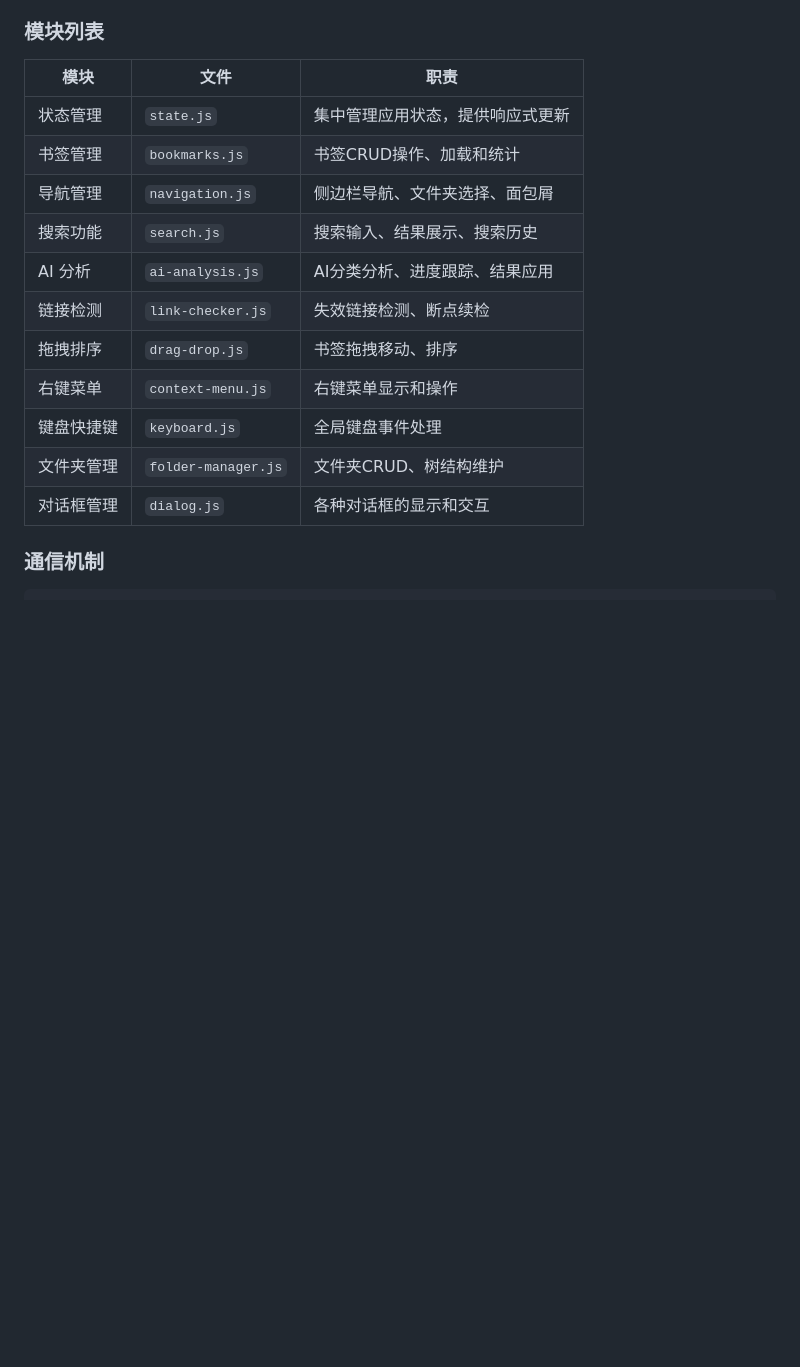
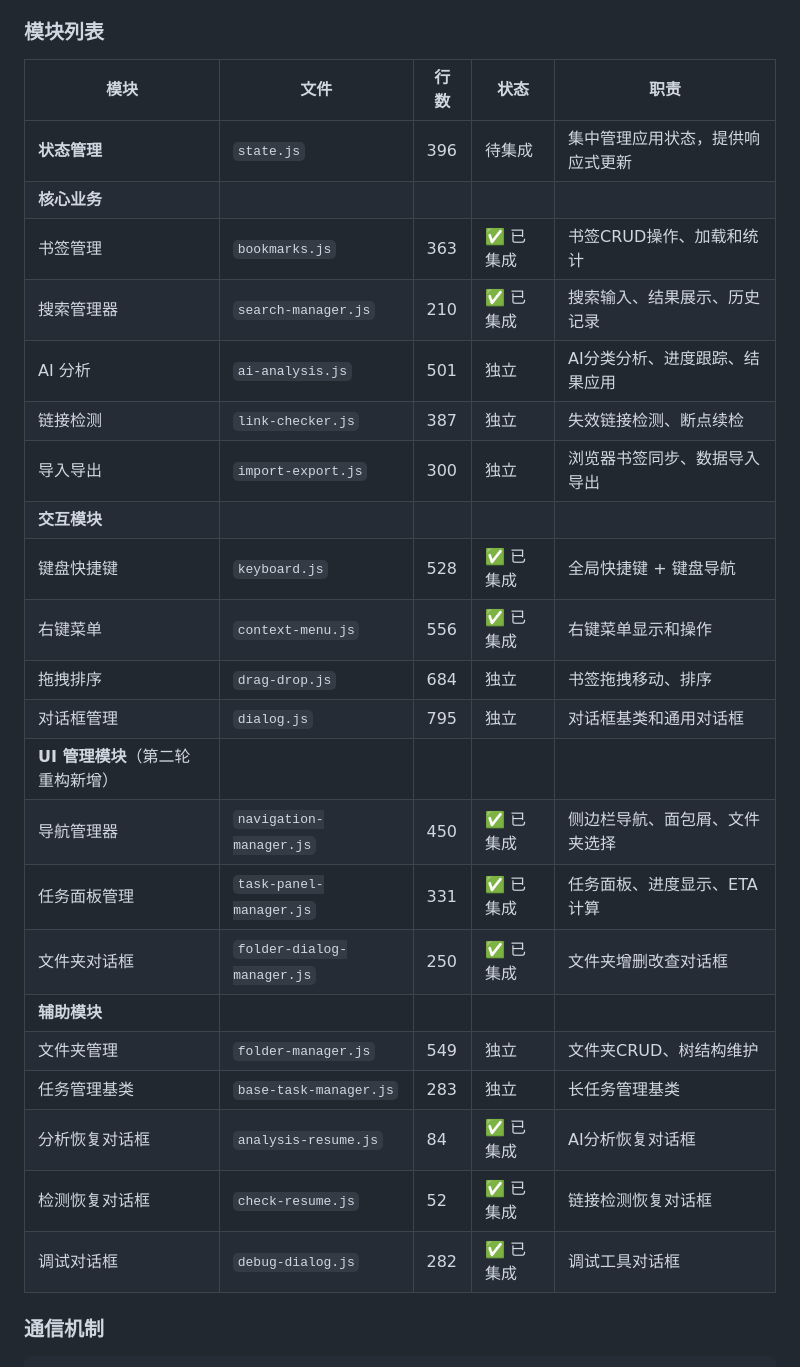
Before and after one commit to Ewan-yu/smart-bookmarks, a Markdown page: README.md, the part around one of its changes. Drawn GitHub-style; blank space fills up the shorter version.

```diff
--- a/README.md
+++ b/README.md
@@ -135,19 +151,30 @@ smart-bookmarks/
 
 ### 模块列表
 
-| 模块 | 文件 | 职责 |
-|------|------|------|
-| 状态管理 | `state.js` | 集中管理应用状态，提供响应式更新 |
-| 书签管理 | `bookmarks.js` | 书签CRUD操作、加载和统计 |
-| 导航管理 | `navigation.js` | 侧边栏导航、文件夹选择、面包屑 |
-| 搜索功能 | `search.js` | 搜索输入、结果展示、搜索历史 |
-| AI 分析 | `ai-analysis.js` | AI分类分析、进度跟踪、结果应用 |
-| 链接检测 | `link-checker.js` | 失效链接检测、断点续检 |
-| 拖拽排序 | `drag-drop.js` | 书签拖拽移动、排序 |
-| 右键菜单 | `context-menu.js` | 右键菜单显示和操作 |
-| 键盘快捷键 | `keyboard.js` | 全局键盘事件处理 |
-| 文件夹管理 | `folder-manager.js` | 文件夹CRUD、树结构维护 |
-| 对话框管理 | `dialog.js` | 各种对话框的显示和交互 |
+| 模块 | 文件 | 行数 | 状态 | 职责 |
+|------|------|------|------|------|
+| **状态管理** | `state.js` | 396 | 待集成 | 集中管理应用状态，提供响应式更新 |
+| **核心业务** | | | | |
+| 书签管理 | `bookmarks.js` | 363 | ✅ 已集成 | 书签CRUD操作、加载和统计 |
+| 搜索管理器 | `search-manager.js` | 210 | ✅ 已集成 | 搜索输入、结果展示、历史记录 |
+| AI 分析 | `ai-analysis.js` | 501 | 独立 | AI分类分析、进度跟踪、结果应用 |
+| 链接检测 | `link-checker.js` | 387 | 独立 | 失效链接检测、断点续检 |
+| 导入导出 | `import-export.js` | 300 | 独立 | 浏览器书签同步、数据导入导出 |
+| **交互模块** | | | | |
+| 键盘快捷键 | `keyboard.js` | 528 | ✅ 已集成 | 全局快捷键 + 键盘导航 |
+| 右键菜单 | `context-menu.js` | 556 | ✅ 已集成 | 右键菜单显示和操作 |
+| 拖拽排序 | `drag-drop.js` | 684 | 独立 | 书签拖拽移动、排序 |
+| 对话框管理 | `dialog.js` | 795 | 独立 | 对话框基类和通用对话框 |
+| **UI 管理模块**（第二轮重构新增）| | | | |
+| 导航管理器 | `navigation-manager.js` | 450 | ✅ 已集成 | 侧边栏导航、面包屑、文件夹选择 |
+| 任务面板管理 | `task-panel-manager.js` | 331 | ✅ 已集成 | 任务面板、进度显示、ETA计算 |
+| 文件夹对话框 | `folder-dialog-manager.js` | 250 | ✅ 已集成 | 文件夹增删改查对话框 |
+| **辅助模块** | | | | |
+| 文件夹管理 | `folder-manager.js` | 549 | 独立 | 文件夹CRUD、树结构维护 |
+| 任务管理基类 | `base-task-manager.js` | 283 | 独立 | 长任务管理基类 |
+| 分析恢复对话框 | `analysis-resume.js` | 84 | ✅ 已集成 | AI分析恢复对话框 |
+| 检测恢复对话框 | `check-resume.js` | 52 | ✅ 已集成 | 链接检测恢复对话框 |
+| 调试对话框 | `debug-dialog.js` | 282 | ✅ 已集成 | 调试工具对话框 |
 
 ### 通信机制
 
```
Also changed, not shown: other parts of README.md (+91 -20 lines).
